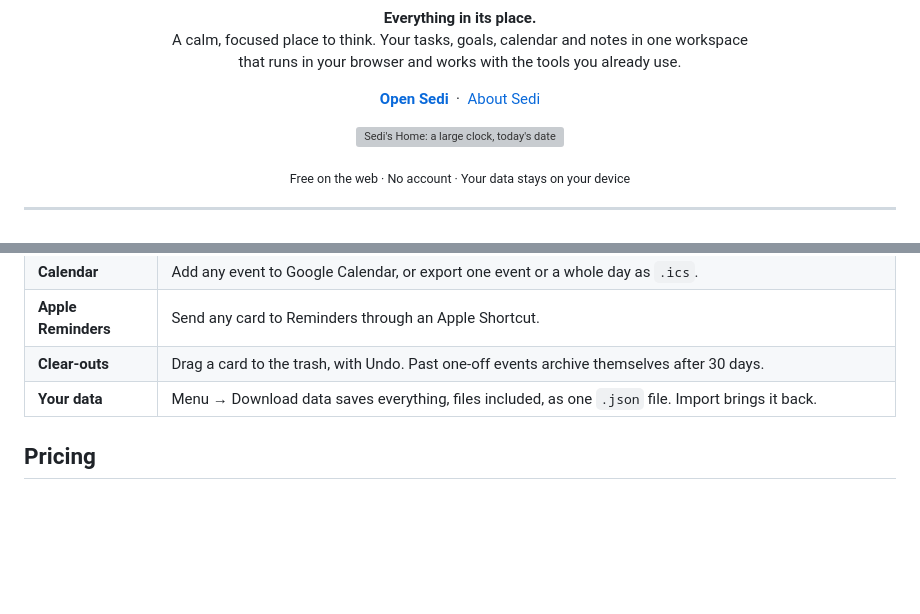
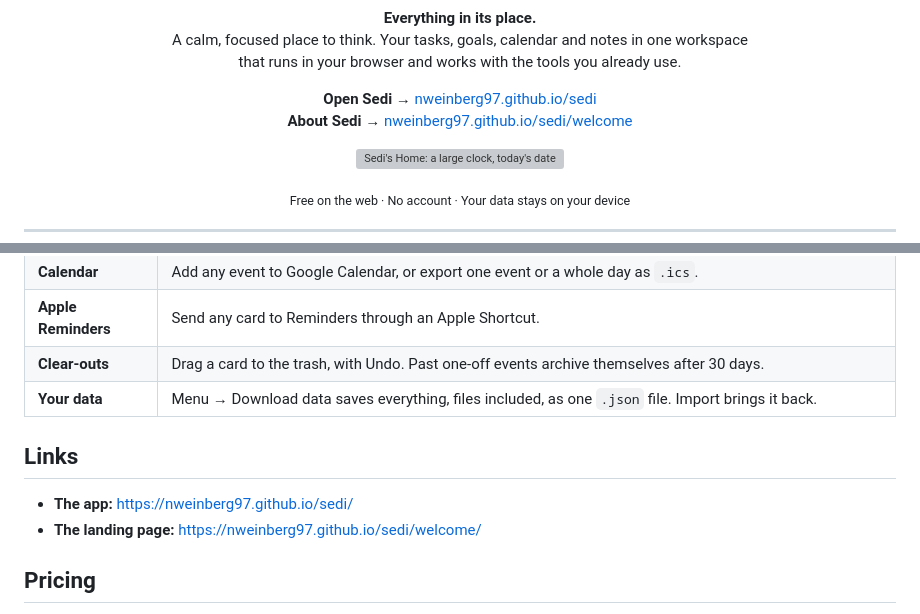
Before and after one commit to nweinberg97/sedi, a Markdown page: README.md, 2 parts joined by grey strips. GitHub-like rendering; blank space fills up the shorter version; grey boxes are pictures that could not be loaded.

Commit message:
README: show both links in full
Co-Authored-By: Claude Opus 5.5 <noreply@anthropic.com>
Claude-Session: https://claude.ai/code/session_01VyUsYKRK97fG4vrZNmknrH

```diff
--- a/README.md
+++ b/README.md
@@ -11,9 +11,8 @@
 </p>
 
 <p align="center">
-  <a href="https://nweinberg97.github.io/sedi/"><b>Open Sedi</b></a>
-  &nbsp;·&nbsp;
-  <a href="https://nweinberg97.github.io/sedi/welcome/">About Sedi</a>
+  <b>Open Sedi</b> → <a href="https://nweinberg97.github.io/sedi/">nweinberg97.github.io/sedi</a><br>
+  <b>About Sedi</b> → <a href="https://nweinberg97.github.io/sedi/welcome/">nweinberg97.github.io/sedi/welcome</a>
 </p>
 
 <p align="center">
@@ -71,6 +70,11 @@ The name comes from Hebrew *seder* (order) and Latin *sedēre* (to sit, to settl
 | **Clear-outs** | Drag a card to the trash, with Undo. Past one-off events archive themselves after 30 days. |
 | **Your data** | Menu → Download data saves everything, files included, as one `.json` file. Import brings it back. |
 
+## Links
+
+- **The app:** https://nweinberg97.github.io/sedi/
+- **The landing page:** https://nweinberg97.github.io/sedi/welcome/
+
 ## Pricing
 
 The Sedi web app is **free, forever**. Native apps for **Mac and iPhone**, with sync between your devices, are in development and will come with a one-time Lifetime Membership. No subscription.
```
